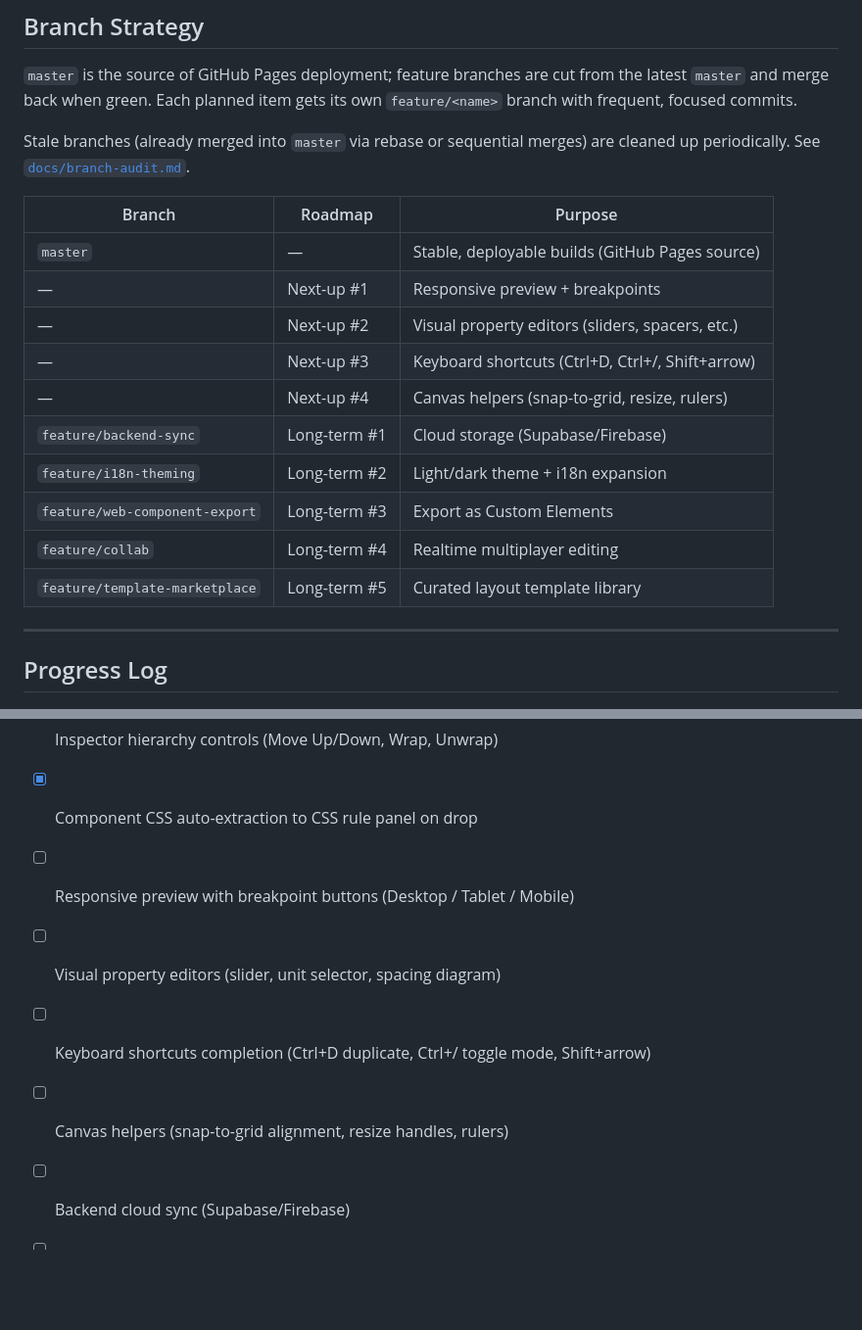
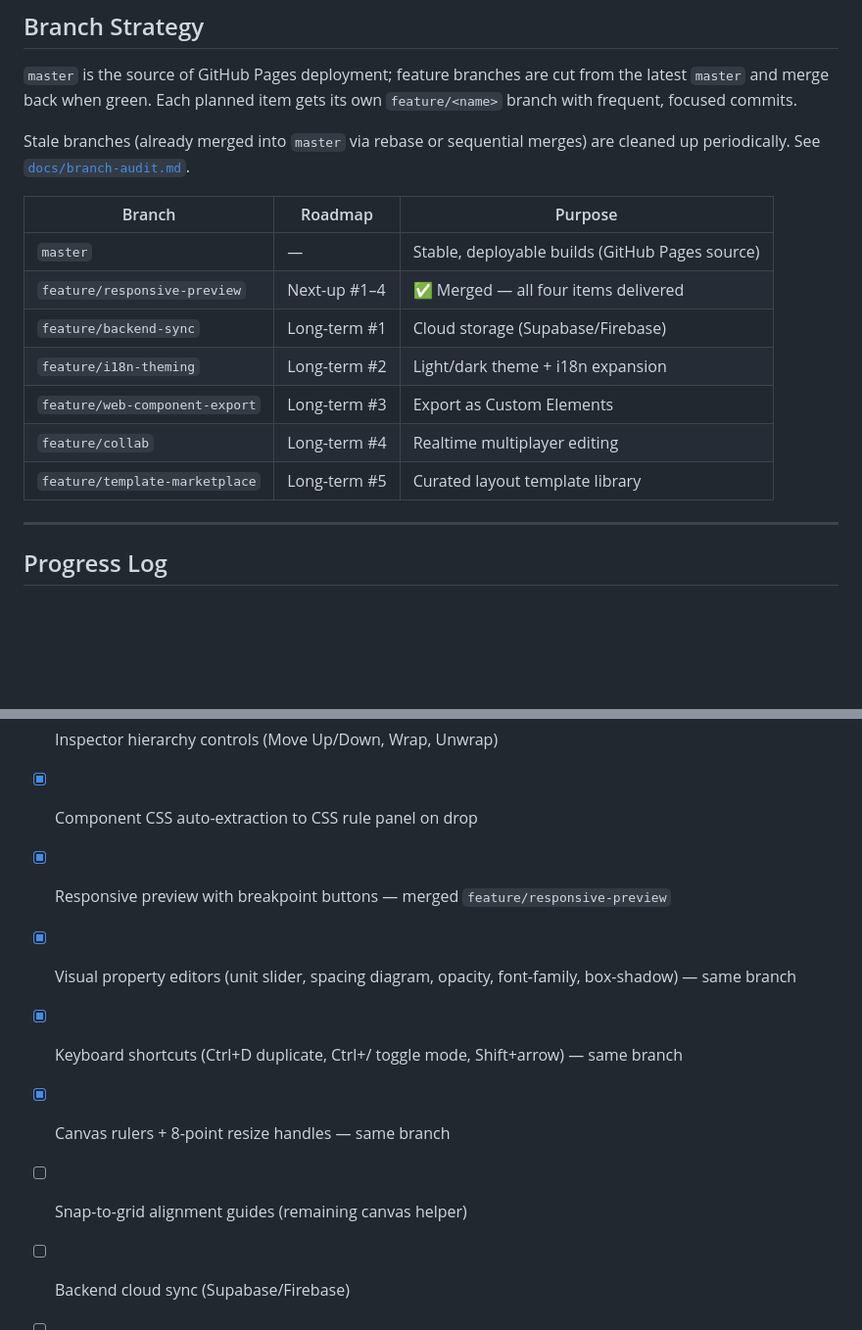
Before and after one commit to klhrd/layout-craft, a Markdown page: ROADMAP.md, 2 parts joined by grey strips. Shown at 98% size. GitHub-like rendering; blank space fills up the shorter version.

```diff
--- a/ROADMAP.md
+++ b/ROADMAP.md
@@ -151,18 +124,15 @@ own `feature/<name>` branch with frequent, focused commits.
 Stale branches (already merged into `master` via rebase or sequential merges)
 are cleaned up periodically. See [`docs/branch-audit.md`](docs/branch-audit.md).
 
-| Branch                         | Roadmap      | Purpose                                          |
-| ------------------------------ | ------------ | ------------------------------------------------ |
-| `master`                       | —            | Stable, deployable builds (GitHub Pages source)  |
-| —                              | Next-up #1   | Responsive preview + breakpoints                 |
-| —                              | Next-up #2   | Visual property editors (sliders, spacers, etc.) |
-| —                              | Next-up #3   | Keyboard shortcuts (Ctrl+D, Ctrl+/, Shift+arrow) |
-| —                              | Next-up #4   | Canvas helpers (snap-to-grid, resize, rulers)    |
-| `feature/backend-sync`         | Long-term #1 | Cloud storage (Supabase/Firebase)                |
-| `feature/i18n-theming`         | Long-term #2 | Light/dark theme + i18n expansion                |
-| `feature/web-component-export` | Long-term #3 | Export as Custom Elements                        |
-| `feature/collab`               | Long-term #4 | Realtime multiplayer editing                     |
-| `feature/template-marketplace` | Long-term #5 | Curated layout template library                  |
+| Branch                         | Roadmap      | Purpose                                         |
+| ------------------------------ | ------------ | ----------------------------------------------- |
+| `master`                       | —            | Stable, deployable builds (GitHub Pages source) |
+| `feature/responsive-preview`   | Next-up #1–4 | ✅ Merged — all four items delivered            |
+| `feature/backend-sync`         | Long-term #1 | Cloud storage (Supabase/Firebase)               |
+| `feature/i18n-theming`         | Long-term #2 | Light/dark theme + i18n expansion               |
+| `feature/web-component-export` | Long-term #3 | Export as Custom Elements                       |
+| `feature/collab`               | Long-term #4 | Realtime multiplayer editing                    |
+| `feature/template-marketplace` | Long-term #5 | Curated layout template library                 |
 
 ---
 
@@ -177,10 +147,11 @@ are cleaned up periodically. See [`docs/branch-audit.md`](docs/branch-audit.md).
 - [x] UI menu bar restructure + Material Symbols + canvas height fix — merged `feature/ui-menu-restructure`
 - [x] Inspector hierarchy controls (Move Up/Down, Wrap, Unwrap)
 - [x] Component CSS auto-extraction to CSS rule panel on drop
-- [ ] Responsive preview with breakpoint buttons (Desktop / Tablet / Mobile)
-- [ ] Visual property editors (slider, unit selector, spacing diagram)
-- [ ] Keyboard shortcuts completion (Ctrl+D duplicate, Ctrl+/ toggle mode, Shift+arrow)
-- [ ] Canvas helpers (snap-to-grid alignment, resize handles, rulers)
+- [x] Responsive preview with breakpoint buttons — merged `feature/responsive-preview`
+- [x] Visual property editors (unit slider, spacing diagram, opacity, font-family, box-shadow) — same branch
+- [x] Keyboard shortcuts (Ctrl+D duplicate, Ctrl+/ toggle mode, Shift+arrow) — same branch
+- [x] Canvas rulers + 8-point resize handles — same branch
+- [ ] Snap-to-grid alignment guides (remaining canvas helper)
 - [ ] Backend cloud sync (Supabase/Firebase)
 - [ ] Light/Dark theme toggle + i18n zh-TW / ja
 - [ ] Web Component export (Custom Elements with shadow DOM)
```
Also changed, not shown: other parts of ROADMAP.md (+15 -42 lines).
